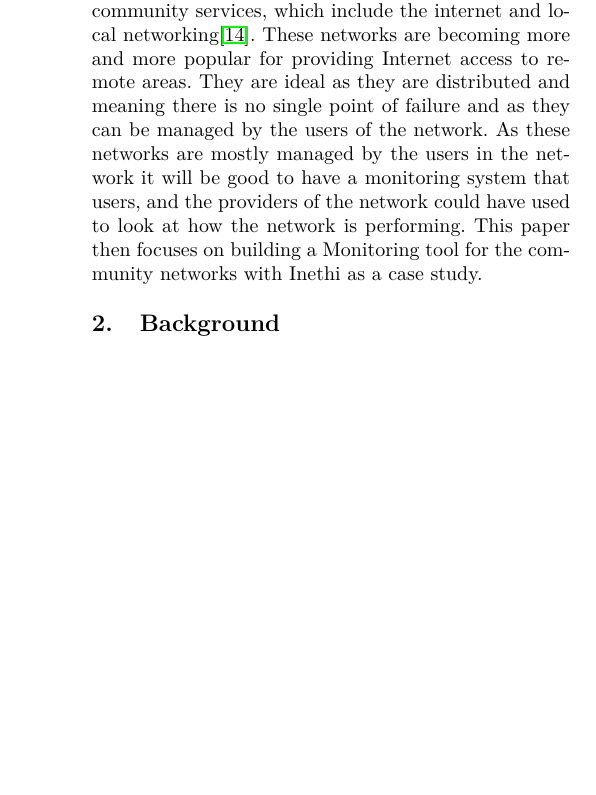
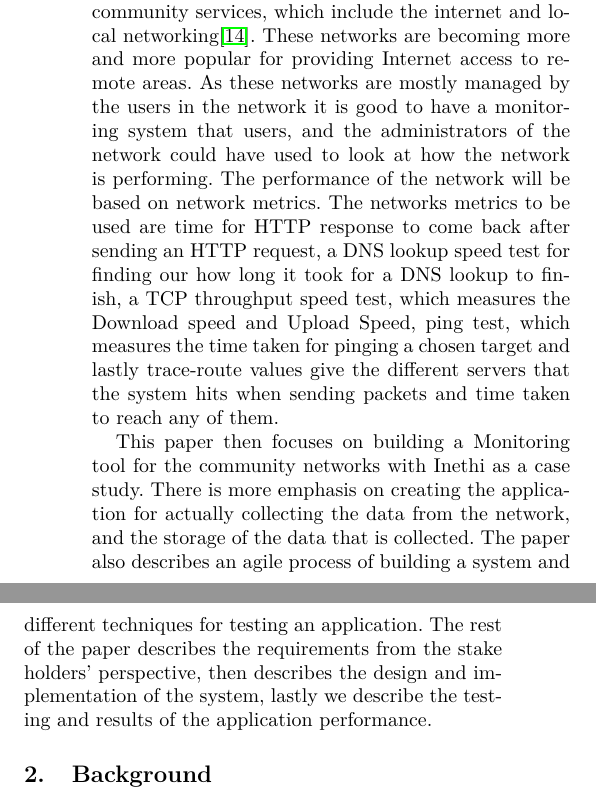
Before and after one commit to MelulekiDube/final_report, a LaTeX paper (final_project.tex, which reads sections/introduction.tex): part of one column of page 1 of 14 before the commit and two parts of the columns of page 1 of 14 after it, the two joined at a grey line, cut so that both start at the same text, the shorter picture padded with empty space. Compiled offline with pdfLaTeX; a missing font is replaced by an installed copy or a similar font.

Commit message:
Finished the introduction

```diff
--- a/sections/introduction.tex
+++ b/sections/introduction.tex
@@ -2,6 +2,11 @@
 Community networks are large-scale decentralized networks that are built and operated by the citizens\cite{Selimi:2014:TAD:2723218.2723265}.
 The networks are at times run by non-profit organizations who can cooperate with stakeholders to develop community services, which include the internet and local networking\cite{Braem:2013:CRC:2500098.2500108}.
 These networks are becoming more and more popular for providing Internet access to remote areas.
-They are ideal as they are distributed and meaning there is no single point of failure and  as they can be managed by the users of the network.
-As these networks are mostly managed by the users in the network it will be good to have a monitoring system that users, and the providers of the network could have used to look at how the network is performing.
+As these networks are mostly managed by the users in the network it is good to have a monitoring system that users, and the administrators of the network could have used to look at how the network is performing.
+The performance of the network will be based on network metrics.
+The networks metrics to be used are time for HTTP response to come back after sending an HTTP request, a DNS lookup speed test for finding our how long it took for a DNS lookup to finish, a TCP throughput speed test, which measures the Download speed and Upload Speed, ping test, which measures the time taken for pinging a chosen target and lastly trace-route values give the different servers that the system hits when sending packets and time taken to reach any of them.
+
 This paper then focuses on building a Monitoring tool for the community networks with Inethi as a case study.
+There is more emphasis on creating the application for actually collecting the data from the network, and the storage of the data that is collected.
+The paper also describes an agile process of building a system and different techniques for testing an application.
+The rest of the paper describes the requirements from the stake holders' perspective, then describes the design and implementation of the system, lastly we describe the testing and results of the application performance.
```
